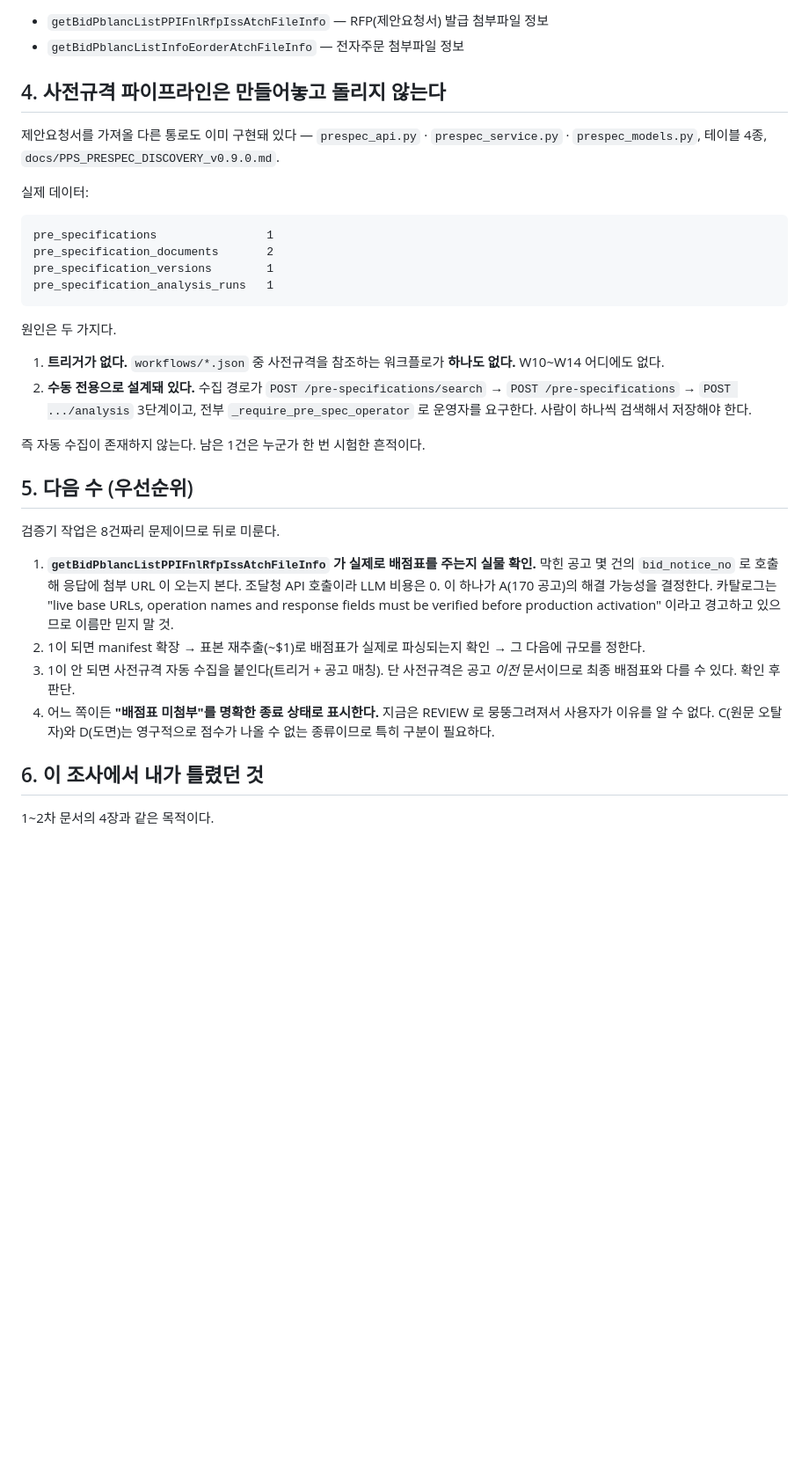
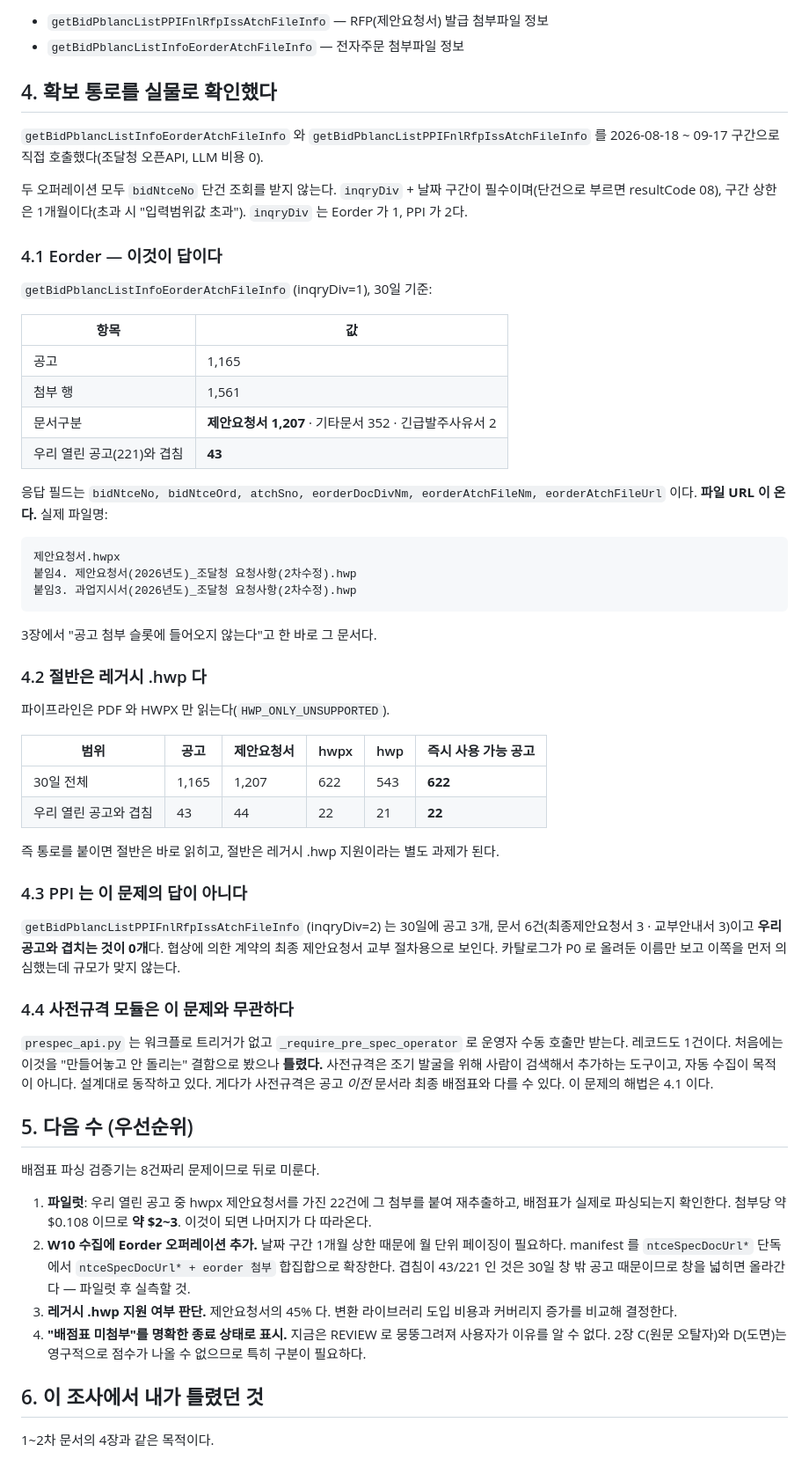
Before and after one commit to skytree96-cmyk/PAI_LOOP, a Markdown page: docs/QUANTITATIVE_SOURCE_AVAILABILITY_20260917.md, the part around one of its changes. Shown at 88% size. Rendered like a GitHub page; blank space fills up the shorter version.

Commit message:
docs: verify the acquisition path by calling it instead of naming it
The first draft stopped at "these two catalogued operations are never called"
and guessed that the prior-specification module was the way in. Both guesses
needed a call to settle, so I made it.

getBidPblancListInfoEorderAtchFileInfo returns 1,207 제안요청서 in thirty days
with file URLs, overlapping 43 of our open notices — the exact document the
extractor keeps reporting as absent. The PPI operation whose name reads like
the obvious candidate returns three notices and overlaps none of ours.

Half of what comes back is legacy .hwp, which the pipeline cannot read, so the
reachable share is 22 of our open notices today, not 43. That bound belongs in
the plan rather than in a later surprise, and the pilot is now sized against it.

The prior-specification section was wrong and is corrected: that module is a
search-and-add tool for early discovery, working as designed, not an automation
gap. Recorded with the naming mistake in the wrong-turns section.

Co-Authored-By: Claude Opus 5 <noreply@anthropic.com>

````diff
--- a/docs/QUANTITATIVE_SOURCE_AVAILABILITY_20260917.md
+++ b/docs/QUANTITATIVE_SOURCE_AVAILABILITY_20260917.md
@@ -110,48 +114,79 @@ getScsbidListSttusCnstwkPPSSrch       getScsbidListSttusFrgcptPPSSrch
 - `getBidPblancListPPIFnlRfpIssAtchFileInfo` — RFP(제안요청서) 발급 첨부파일 정보
 - `getBidPblancListInfoEorderAtchFileInfo` — 전자주문 첨부파일 정보
 
-## 4. 사전규격 파이프라인은 만들어놓고 돌리지 않는다
+## 4. 확보 통로를 실물로 확인했다
 
-제안요청서를 가져올 다른 통로도 이미 구현돼 있다 —
-`prespec_api.py` · `prespec_service.py` · `prespec_models.py`,
-테이블 4종, `docs/PPS_PRESPEC_DISCOVERY_v0.9.0.md`.
+`getBidPblancListInfoEorderAtchFileInfo` 와 `getBidPblancListPPIFnlRfpIssAtchFileInfo`
+를 2026-08-18 ~ 09-17 구간으로 직접 호출했다(조달청 오픈API, LLM 비용 0).
 
-실제 데이터:
+두 오퍼레이션 모두 `bidNtceNo` 단건 조회를 받지 않는다. `inqryDiv` + 날짜 구간이
+필수이며(단건으로 부르면 resultCode 08), 구간 상한은 1개월이다(초과 시 "입력범위값
+초과"). `inqryDiv` 는 Eorder 가 1, PPI 가 2다.
+
+### 4.1 Eorder — 이것이 답이다
+
+`getBidPblancListInfoEorderAtchFileInfo` (inqryDiv=1), 30일 기준:
+
+| 항목 | 값 |
+|---|---|
+| 공고 | 1,165 |
+| 첨부 행 | 1,561 |
+| 문서구분 | **제안요청서 1,207** · 기타문서 352 · 긴급발주사유서 2 |
+| 우리 열린 공고(221)와 겹침 | **43** |
+
+응답 필드는 `bidNtceNo, bidNtceOrd, atchSno, eorderDocDivNm, eorderAtchFileNm,
+eorderAtchFileUrl` 이다. **파일 URL 이 온다.** 실제 파일명:
 
 ```
-pre_specifications                1
-pre_specification_documents       2
-pre_specification_versions        1
-pre_specification_analysis_runs   1
+제안요청서.hwpx
+붙임4. 제안요청서(2026년도)_조달청 요청사항(2차수정).hwp
+붙임3. 과업지시서(2026년도)_조달청 요청사항(2차수정).hwp
 ```
 
-원인은 두 가지다.
+3장에서 "공고 첨부 슬롯에 들어오지 않는다"고 한 바로 그 문서다.
 
-1. **트리거가 없다.** `workflows/*.json` 중 사전규격을 참조하는 워크플로가 **하나도
-   없다.** W10~W14 어디에도 없다.
-2. **수동 전용으로 설계돼 있다.** 수집 경로가
-   `POST /pre-specifications/search` → `POST /pre-specifications` →
-   `POST .../analysis` 3단계이고, 전부 `_require_pre_spec_operator` 로 운영자를
-   요구한다. 사람이 하나씩 검색해서 저장해야 한다.
+### 4.2 절반은 레거시 .hwp 다
 
-즉 자동 수집이 존재하지 않는다. 남은 1건은 누군가 한 번 시험한 흔적이다.
+파이프라인은 PDF 와 HWPX 만 읽는다(`HWP_ONLY_UNSUPPORTED`).
+
+| 범위 | 공고 | 제안요청서 | hwpx | hwp | 즉시 사용 가능 공고 |
+|---|---|---|---|---|---|
+| 30일 전체 | 1,165 | 1,207 | 622 | 543 | **622** |
+| 우리 열린 공고와 겹침 | 43 | 44 | 22 | 21 | **22** |
+
+즉 통로를 붙이면 절반은 바로 읽히고, 절반은 레거시 .hwp 지원이라는 별도 과제가 된다.
+
+### 4.3 PPI 는 이 문제의 답이 아니다
+
+`getBidPblancListPPIFnlRfpIssAtchFileInfo` (inqryDiv=2) 는 30일에 공고 3개,
+문서 6건(최종제안요청서 3 · 교부안내서 3)이고 **우리 공고와 겹치는 것이 0개**다.
+협상에 의한 계약의 최종 제안요청서 교부 절차용으로 보인다. 카탈로그가 P0 로 올려둔
+이름만 보고 이쪽을 먼저 의심했는데 규모가 맞지 않는다.
+
+### 4.4 사전규격 모듈은 이 문제와 무관하다
+
+`prespec_api.py` 는 워크플로 트리거가 없고 `_require_pre_spec_operator` 로 운영자
+수동 호출만 받는다. 레코드도 1건이다. 처음에는 이것을 "만들어놓고 안 돌리는" 결함으로
+봤으나 **틀렸다.** 사전규격은 조기 발굴을 위해 사람이 검색해서 추가하는 도구이고,
+자동 수집이 목적이 아니다. 설계대로 동작하고 있다. 게다가 사전규격은 공고 *이전*
+문서라 최종 배점표와 다를 수 있다. 이 문제의 해법은 4.1 이다.
 
 ## 5. 다음 수 (우선순위)
 
-검증기 작업은 8건짜리 문제이므로 뒤로 미룬다.
+배점표 파싱 검증기는 8건짜리 문제이므로 뒤로 미룬다.
 
-1. **`getBidPblancListPPIFnlRfpIssAtchFileInfo` 가 실제로 배점표를 주는지 실물 확인.**
-   막힌 공고 몇 건의 `bid_notice_no` 로 호출해 응답에 첨부 URL 이 오는지 본다.
-   조달청 API 호출이라 LLM 비용은 0. 이 하나가 A(170 공고)의 해결 가능성을 결정한다.
-   카탈로그는 "live base URLs, operation names and response fields must be verified
-   before production activation" 이라고 경고하고 있으므로 이름만 믿지 말 것.
-2. 1이 되면 manifest 확장 → 표본 재추출(~$1)로 배점표가 실제로 파싱되는지 확인 →
-   그 다음에 규모를 정한다.
-3. 1이 안 되면 사전규격 자동 수집을 붙인다(트리거 + 공고 매칭). 단 사전규격은 공고
-   *이전* 문서이므로 최종 배점표와 다를 수 있다. 확인 후 판단.
-4. 어느 쪽이든 **"배점표 미첨부"를 명확한 종료 상태로 표시한다.** 지금은 REVIEW 로
-   뭉뚱그려져서 사용자가 이유를 알 수 없다. C(원문 오탈자)와 D(도면)는 영구적으로
-   점수가 나올 수 없는 종류이므로 특히 구분이 필요하다.
+1. **파일럿**: 우리 열린 공고 중 hwpx 제안요청서를 가진 22건에 그 첨부를 붙여
+   재추출하고, 배점표가 실제로 파싱되는지 확인한다. 첨부당 약 $0.108 이므로 **약 $2~3**.
+   이것이 되면 나머지가 다 따라온다.
+2. **W10 수집에 Eorder 오퍼레이션 추가.** 날짜 구간 1개월 상한 때문에 월 단위 페이징이
+   필요하다. manifest 를 `ntceSpecDocUrl*` 단독에서 `ntceSpecDocUrl* + eorder 첨부`
+   합집합으로 확장한다. 겹침이 43/221 인 것은 30일 창 밖 공고 때문이므로 창을 넓히면
+   올라간다 — 파일럿 후 실측할 것.
+3. **레거시 .hwp 지원 여부 판단.** 제안요청서의 45% 다. 변환 라이브러리 도입 비용과
+   커버리지 증가를 비교해 결정한다.
+4. **"배점표 미첨부"를 명확한 종료 상태로 표시.** 지금은 REVIEW 로 뭉뚱그려져 사용자가
+   이유를 알 수 없다. 2장 C(원문 오탈자)와 D(도면)는 영구적으로 점수가 나올 수 없으므로
+   특히 구분이 필요하다.
 
 ## 6. 이 조사에서 내가 틀렸던 것
 
````
Also changed, not shown: other parts of docs/QUANTITATIVE_SOURCE_AVAILABILITY_20260917.md (+14 -1 lines).
